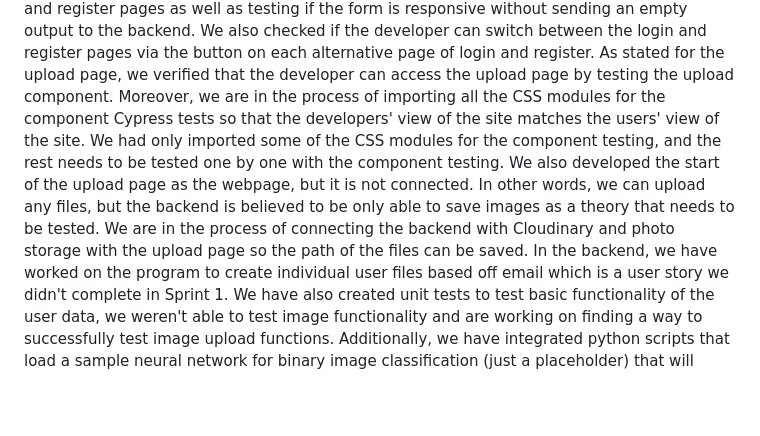
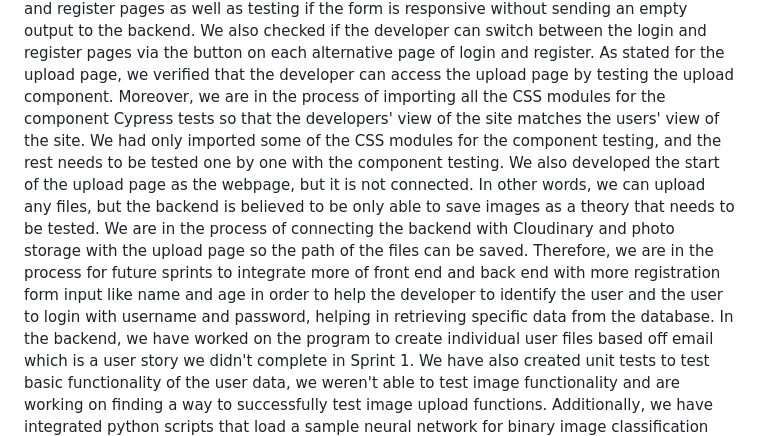
Before and after one commit to amyawu/CEN3031-Project, a Markdown page: Sprint2.md, the part around the change. Drawn GitHub-style; blank space fills up the shorter version.

Commit message:
Added future goals for front end in Sprint 2

```diff
--- a/Sprint2.md
+++ b/Sprint2.md
@@ -6,7 +6,7 @@
 During the duration of Sprint 2, we have connected the frontend and the backend as well as made progress on both ends.
 In the frontend, we have worked on the unit and Cypress tests. The E2E Cypress testing is within the spec.cy.ts. It is on the login, register, and upload pages. Specifically, it tests if the user can login or register with an email and password and if the user can switch between login and register pages. Within upload, it checks if the user can access the upload page since we are in the process of connecting it physically to the backend in choosing and submitting a file upload. In terms of component testing, we did a component test for each login, register, and upload components.
 Similar to E2E testing, the site ran for each component and made sure that the developer can fill out and submit a form for the login and register pages as well as testing if the form is responsive without sending an empty output to the backend. We also checked if the developer can switch between the login and register pages via the button on each alternative page of login and register. As stated for the upload page, we verified that the developer can access the upload page by testing the upload component. Moreover, we are in the process of importing all the CSS modules for the component Cypress tests so that the developers' view of the site matches the users' view of the site. We had only imported some of the CSS modules for the component testing, and the rest needs to be tested one by one with the component testing.
-We also developed the start of the upload page as the webpage, but it is not connected. In other words, we can upload any files, but the backend is believed to be only able to save images as a theory that needs to be tested. We are in the process of connecting the backend with Cloudinary and photo storage with the upload page so the path of the files can be saved.
+We also developed the start of the upload page as the webpage, but it is not connected. In other words, we can upload any files, but the backend is believed to be only able to save images as a theory that needs to be tested. We are in the process of connecting the backend with Cloudinary and photo storage with the upload page so the path of the files can be saved. Therefore, we are in the process for future sprints to integrate more of front end and back end with more registration form input like name and age in order to help the developer to identify the user and the user to login with username and password, helping in retrieving specific data from the database.
 In the backend, we have worked on the program to create individual user files based off email which is a user story we didn't
 complete in Sprint 1. We have also created unit tests to test basic functionality of the user data, we weren't able to test
 image functionality and are working on finding a way to successfully test image upload functions. Additionally, we have integrated python scripts that load a sample neural network for binary image classification (just a placeholder) that will eventually contain the actual model for melanoma classification.
```
